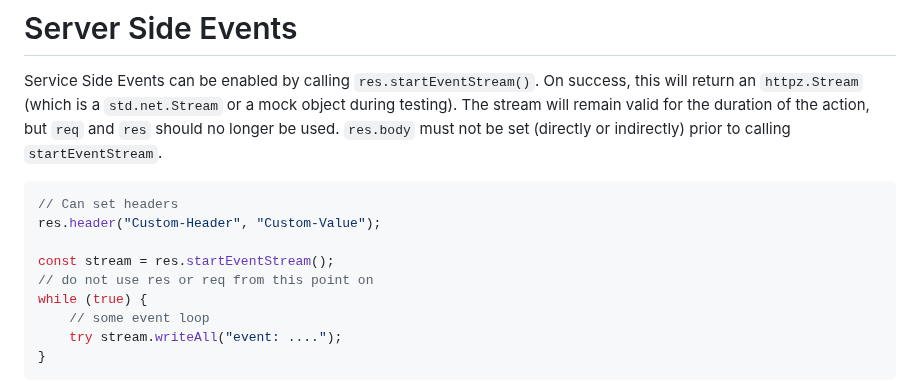
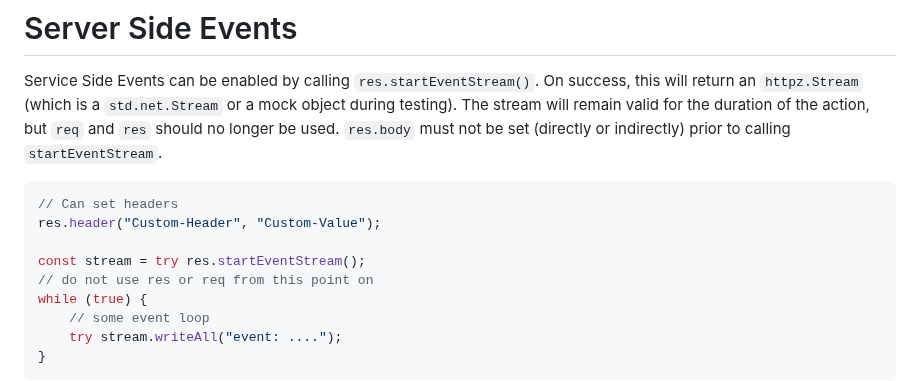
Before and after one commit to karlseguin/http.zig, a Markdown page: readme.md, the part around the change. Drawn GitHub-style.

Commit message:
fix startEventStream doc

```diff
--- a/readme.md
+++ b/readme.md
@@ -793,7 +793,7 @@ Service Side Events can be enabled by calling `res.startEventStream()`. On succe
 // Can set headers
 res.header("Custom-Header", "Custom-Value");
 
-const stream = res.startEventStream();
+const stream = try res.startEventStream();
 // do not use res or req from this point on
 while (true) {
     // some event loop
```
